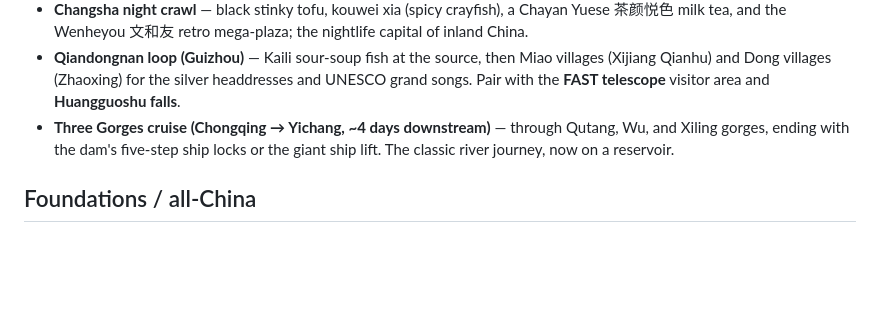
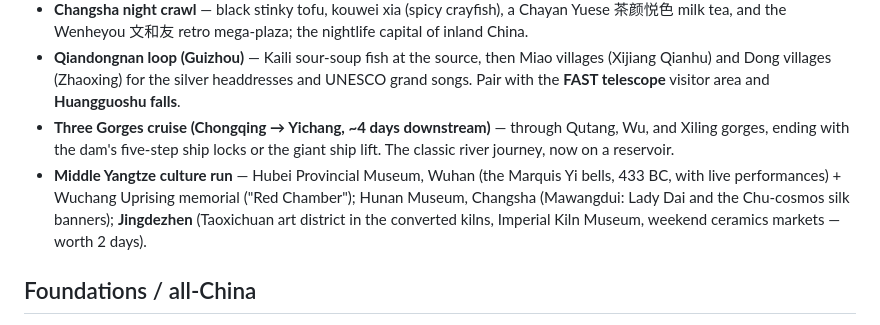
Before and after one commit to YangVincent/china-map, a Markdown page: RECS.md, the part around the change. GitHub-like rendering; blank space fills up the shorter version.

Commit message:
RECS: middle Yangtze culture run
Co-Authored-By: Claude Fable 5 <noreply@anthropic.com>

```diff
--- a/RECS.md
+++ b/RECS.md
@@ -16,6 +16,7 @@ Mandarin difficulty key: 🟢 clear/standard-ish · 🟡 accented but followable
 - **Changsha night crawl** — black stinky tofu, kouwei xia (spicy crayfish), a Chayan Yuese 茶颜悦色 milk tea, and the Wenheyou 文和友 retro mega-plaza; the nightlife capital of inland China.
 - **Qiandongnan loop (Guizhou)** — Kaili sour-soup fish at the source, then Miao villages (Xijiang Qianhu) and Dong villages (Zhaoxing) for the silver headdresses and UNESCO grand songs. Pair with the **FAST telescope** visitor area and **Huangguoshu falls**.
 - **Three Gorges cruise (Chongqing → Yichang, ~4 days downstream)** — through Qutang, Wu, and Xiling gorges, ending with the dam's five-step ship locks or the giant ship lift. The classic river journey, now on a reservoir.
+- **Middle Yangtze culture run** — Hubei Provincial Museum, Wuhan (the Marquis Yi bells, 433 BC, with live performances) + Wuchang Uprising memorial ("Red Chamber"); Hunan Museum, Changsha (Mawangdui: Lady Dai and the Chu-cosmos silk banners); **Jingdezhen** (Taoxichuan art district in the converted kilns, Imperial Kiln Museum, weekend ceramics markets — worth 2 days).
 
 ## Foundations / all-China
 
```
